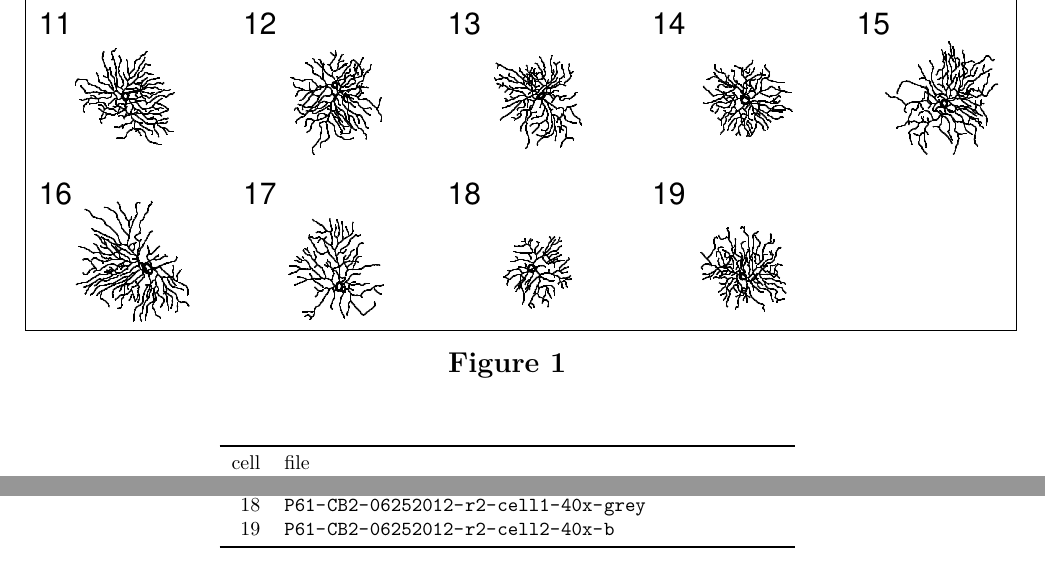
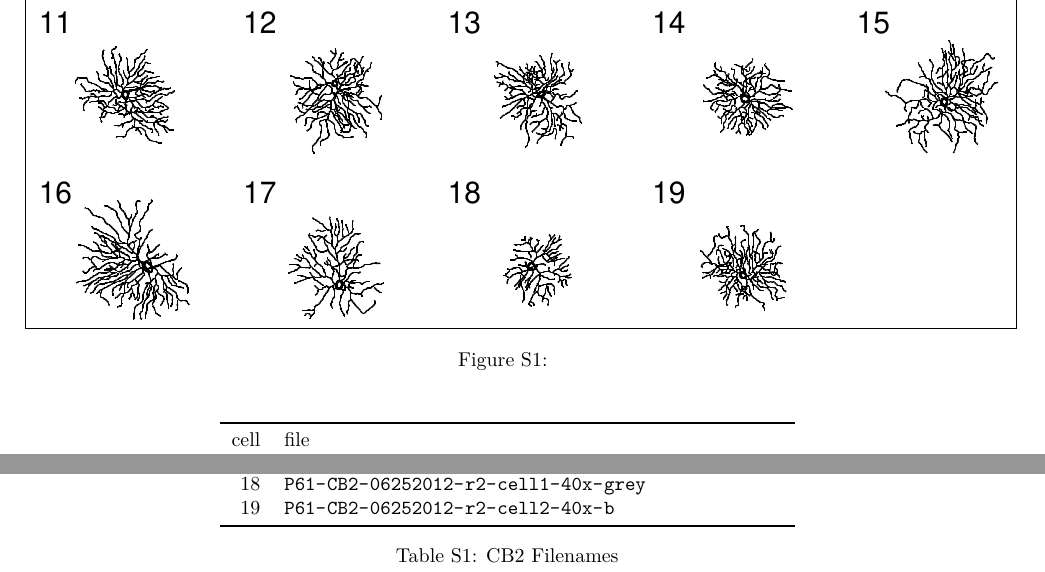
Before and after one commit to Hjorthmedh/RGCmorphology, a LaTeX document (ms/allsupfigs.tex): two parts of page 1 of 27, joined at a grey line, cut so that both start at the same text. Compiled offline with XeLaTeX.

Commit message:
Supp figure number scheme

```diff
--- a/ms/allsupfigs.tex
+++ b/ms/allsupfigs.tex
@@ -20,3 +25,11 @@
+\newcommand{\beginsupplement}{%
+  \setcounter{table}{0}
+  \renewcommand{\thetable}{S\arabic{table}}%
+  \setcounter{figure}{0}
+  \renewcommand{\thefigure}{S\arabic{figure}}%
+}
+
+\beginsupplement
 
 % !!!
 % Generated using drawAllNeurons.m
@@ -55,6 +68,7 @@
 19& \url{P61-CB2-06252012-r2-cell2-40x-b}  \\
 \bottomrule
   \end{tabular}
+  \caption{CB2 Filenames}
 \end{table}
 
 \clearpage
```
Also changed, not shown: ms/allsupfigs.tex (13 more changed lines).
